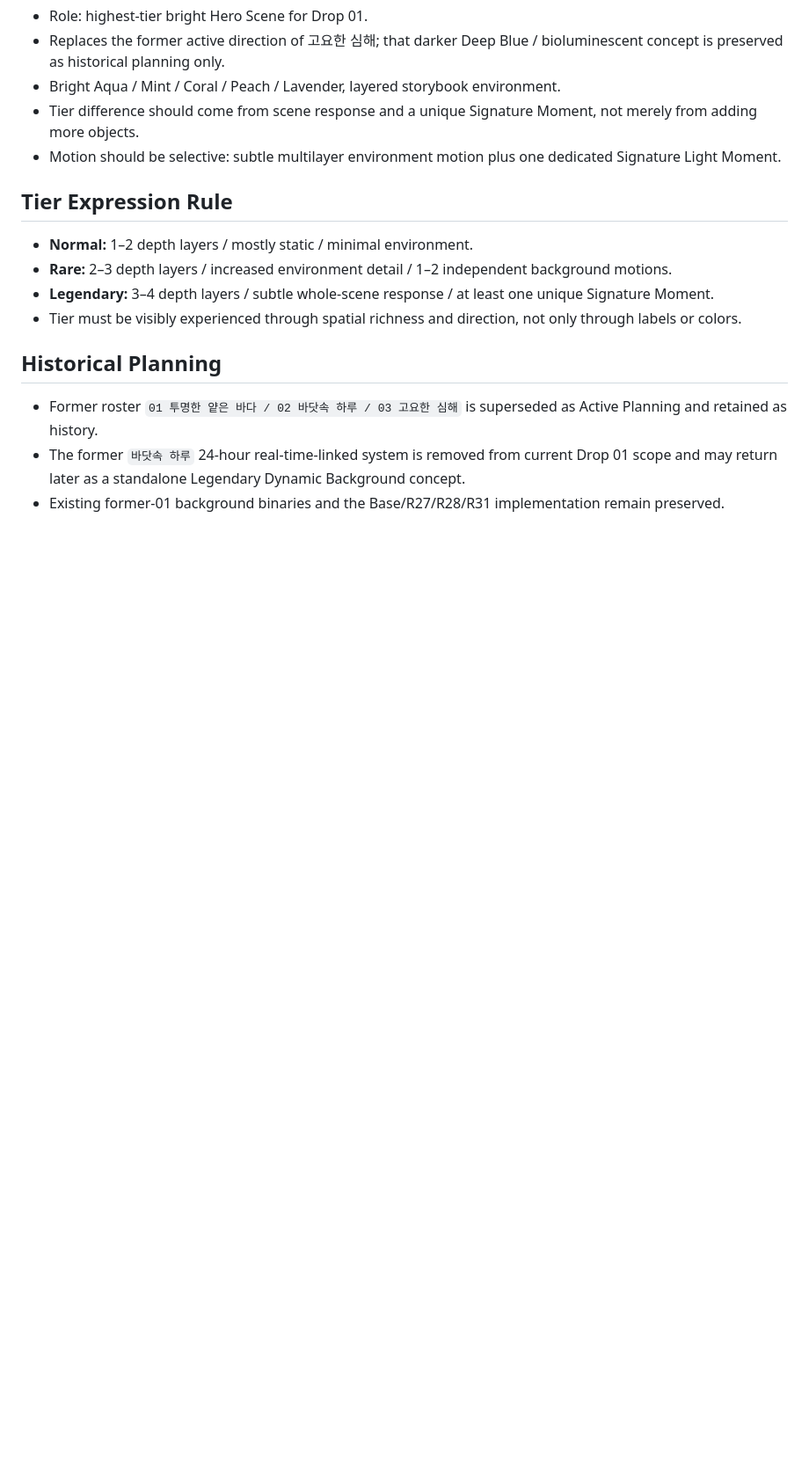
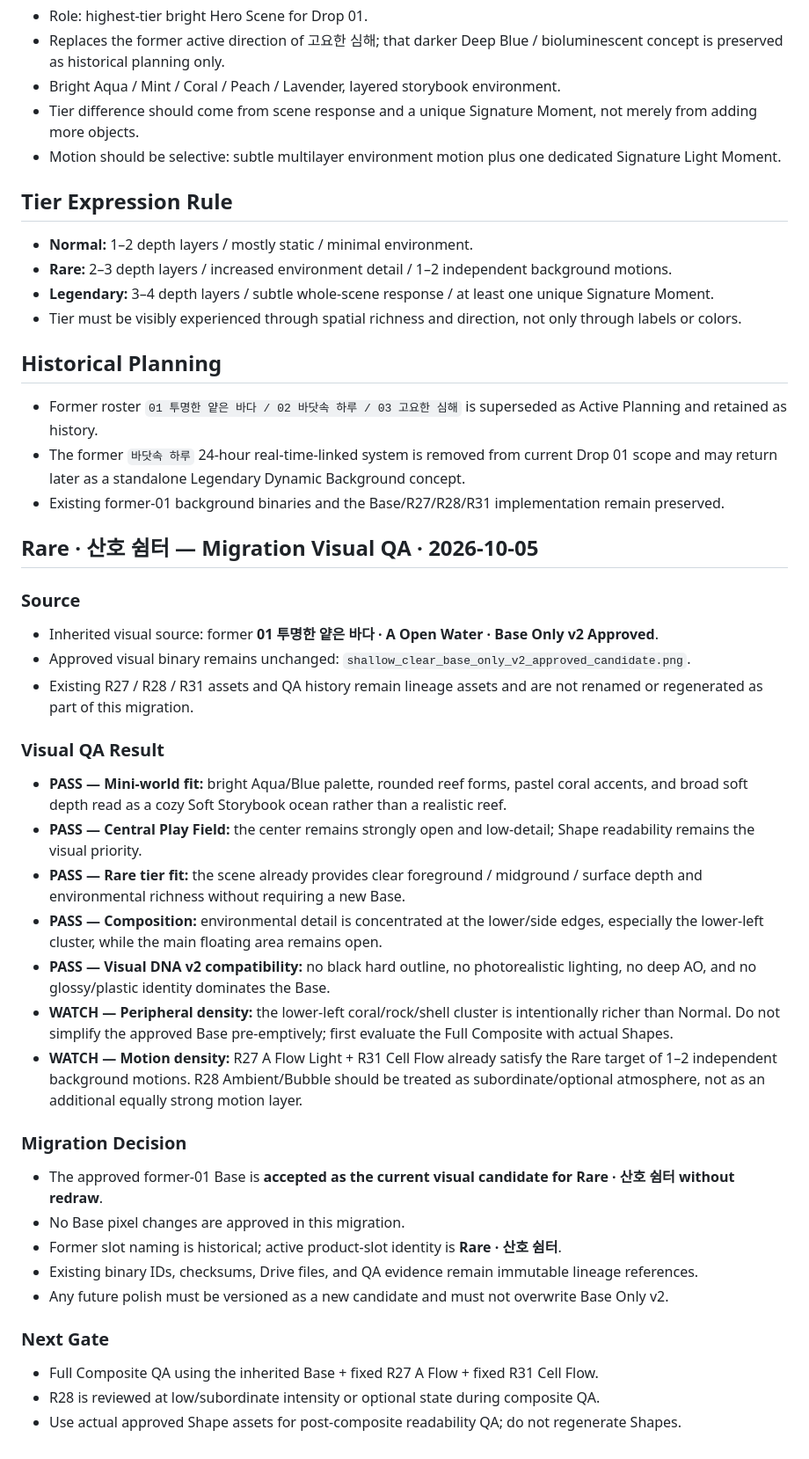
Before and after one commit to Dudozi-workshop/my-lock, a Markdown page: docs/backgrounds/DROP01_BACKGROUND_V2_PLANNING_20261005.md, the part around the change. Shown at 88% size. GitHub-like rendering; blank space fills up the shorter version.

Commit message:
docs: record Coral Shelter migration visual QA

```diff
--- a/docs/backgrounds/DROP01_BACKGROUND_V2_PLANNING_20261005.md
+++ b/docs/backgrounds/DROP01_BACKGROUND_V2_PLANNING_20261005.md
@@ -43,3 +43,31 @@
 - Former roster `01 투명한 얕은 바다 / 02 바닷속 하루 / 03 고요한 심해` is superseded as Active Planning and retained as history.
 - The former `바닷속 하루` 24-hour real-time-linked system is removed from current Drop 01 scope and may return later as a standalone Legendary Dynamic Background concept.
 - Existing former-01 background binaries and the Base/R27/R28/R31 implementation remain preserved.
+
+## Rare · 산호 쉼터 — Migration Visual QA · 2026-10-05
+
+### Source
+- Inherited visual source: former **01 투명한 얕은 바다 · A Open Water · Base Only v2 Approved**.
+- Approved visual binary remains unchanged: `shallow_clear_base_only_v2_approved_candidate.png`.
+- Existing R27 / R28 / R31 assets and QA history remain lineage assets and are not renamed or regenerated as part of this migration.
+
+### Visual QA Result
+- **PASS — Mini-world fit:** bright Aqua/Blue palette, rounded reef forms, pastel coral accents, and broad soft depth read as a cozy Soft Storybook ocean rather than a realistic reef.
+- **PASS — Central Play Field:** the center remains strongly open and low-detail; Shape readability remains the visual priority.
+- **PASS — Rare tier fit:** the scene already provides clear foreground / midground / surface depth and environmental richness without requiring a new Base.
+- **PASS — Composition:** environmental detail is concentrated at the lower/side edges, especially the lower-left cluster, while the main floating area remains open.
+- **PASS — Visual DNA v2 compatibility:** no black hard outline, no photorealistic lighting, no deep AO, and no glossy/plastic identity dominates the Base.
+- **WATCH — Peripheral density:** the lower-left coral/rock/shell cluster is intentionally richer than Normal. Do not simplify the approved Base pre-emptively; first evaluate the Full Composite with actual Shapes.
+- **WATCH — Motion density:** R27 A Flow Light + R31 Cell Flow already satisfy the Rare target of 1–2 independent background motions. R28 Ambient/Bubble should be treated as subordinate/optional atmosphere, not as an additional equally strong motion layer.
+
+### Migration Decision
+- The approved former-01 Base is **accepted as the current visual candidate for Rare · 산호 쉼터 without redraw**.
+- No Base pixel changes are approved in this migration.
+- Former slot naming is historical; active product-slot identity is **Rare · 산호 쉼터**.
+- Existing binary IDs, checksums, Drive files, and QA evidence remain immutable lineage references.
+- Any future polish must be versioned as a new candidate and must not overwrite Base Only v2.
+
+### Next Gate
+- Full Composite QA using the inherited Base + fixed R27 A Flow + fixed R31 Cell Flow.
+- R28 is reviewed at low/subordinate intensity or optional state during composite QA.
+- Use actual approved Shape assets for post-composite readability QA; do not regenerate Shapes.
```
